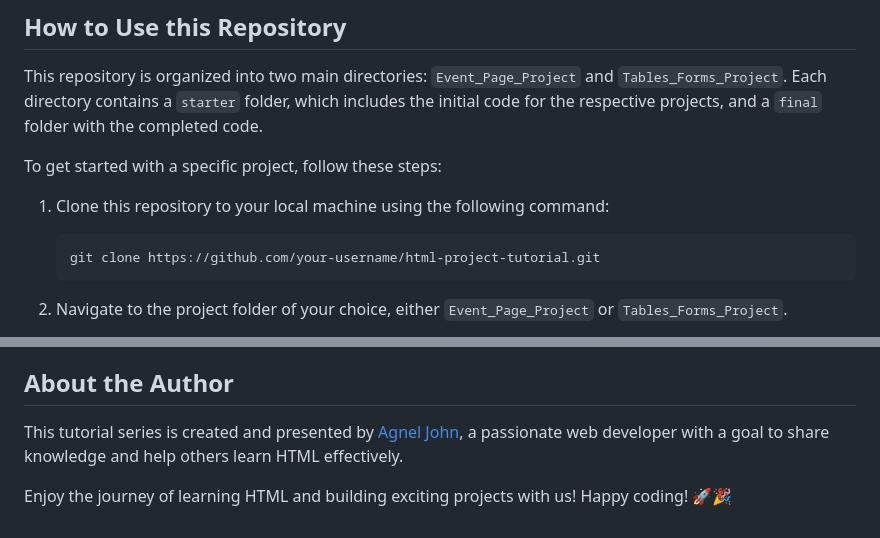
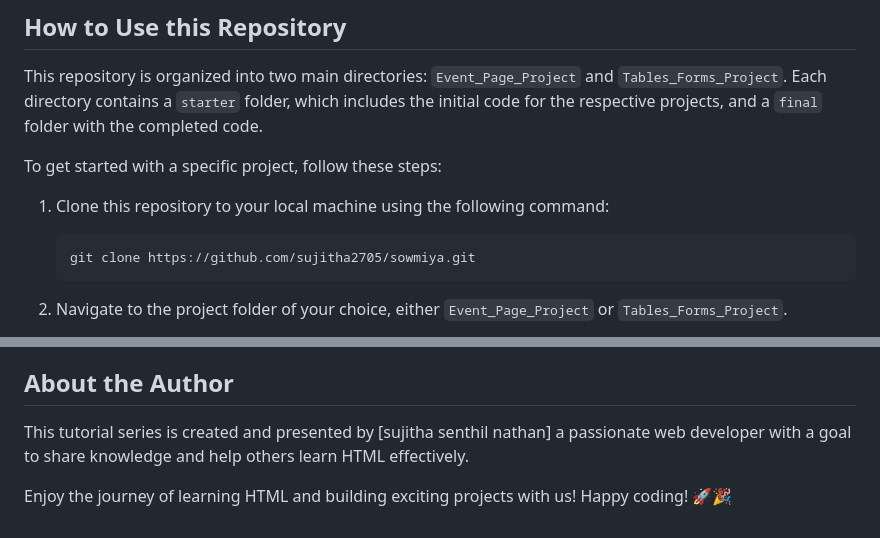
Before and after one commit to sujitha2705/html, a Markdown page: README.md, 2 parts joined by grey strips. Drawn GitHub-style.

````diff
--- a/README.md
+++ b/README.md
@@ -37,7 +37,7 @@ To get started with a specific project, follow these steps:
 1. Clone this repository to your local machine using the following command:
 
    ```
-   git clone https://github.com/your-username/html-project-tutorial.git
+   git clone https://github.com/sujitha2705/sowmiya.git
    ```
 
 2. Navigate to the project folder of your choice, either `Event_Page_Project` or `Tables_Forms_Project`.
@@ -54,6 +54,6 @@ If you find any bugs, have suggestions for improvements, or want to add more fea
 
 ## About the Author
 
-This tutorial series is created and presented by [Agnel John](https://www.youtube.com/@ErrorMakesClever), a passionate web developer with a goal to share knowledge and help others learn HTML effectively.
+This tutorial series is created and presented by [sujitha senthil nathan] a passionate web developer with a goal to share knowledge and help others learn HTML effectively.
 
 Enjoy the journey of learning HTML and building exciting projects with us! Happy coding! 🚀🎉
````
